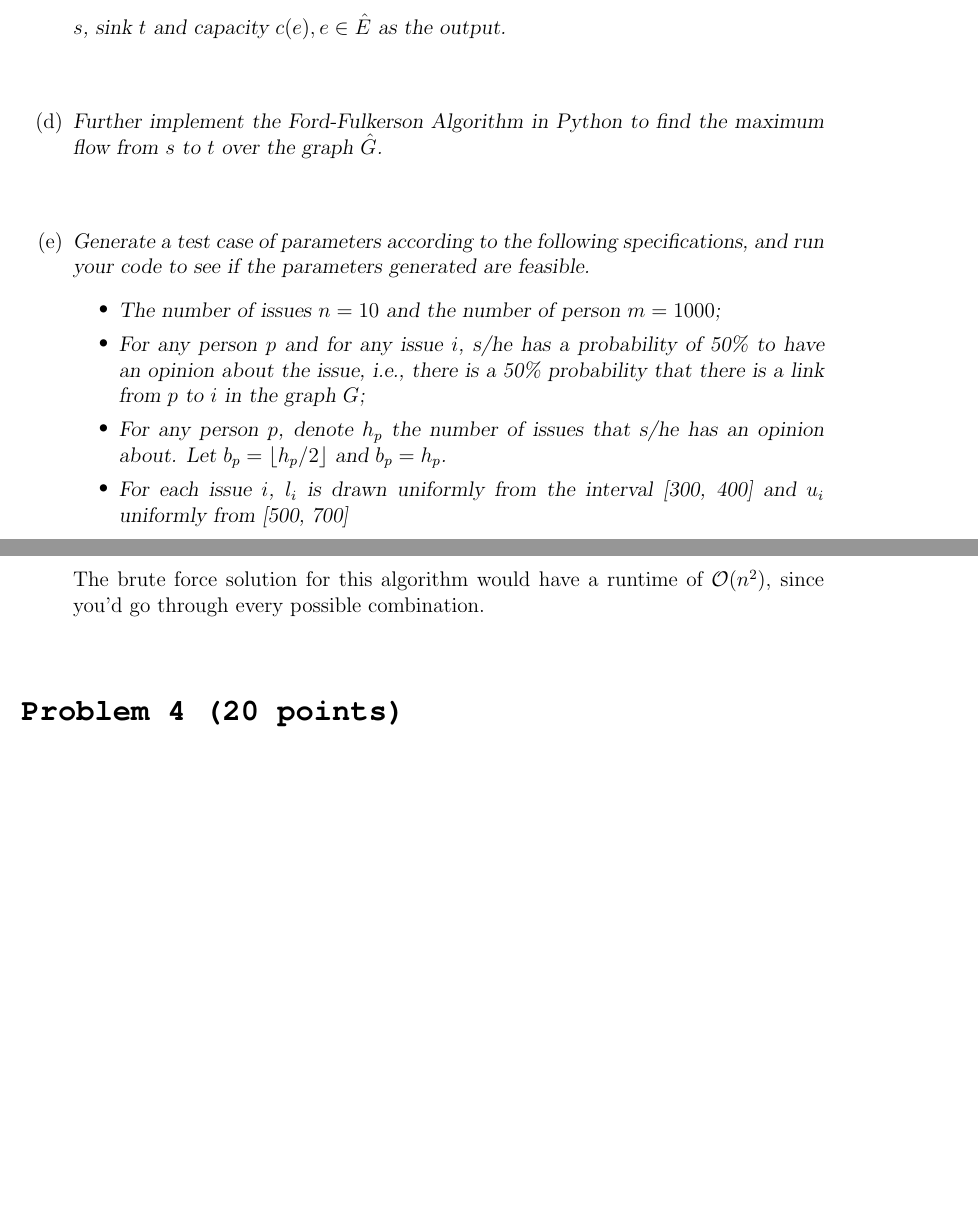
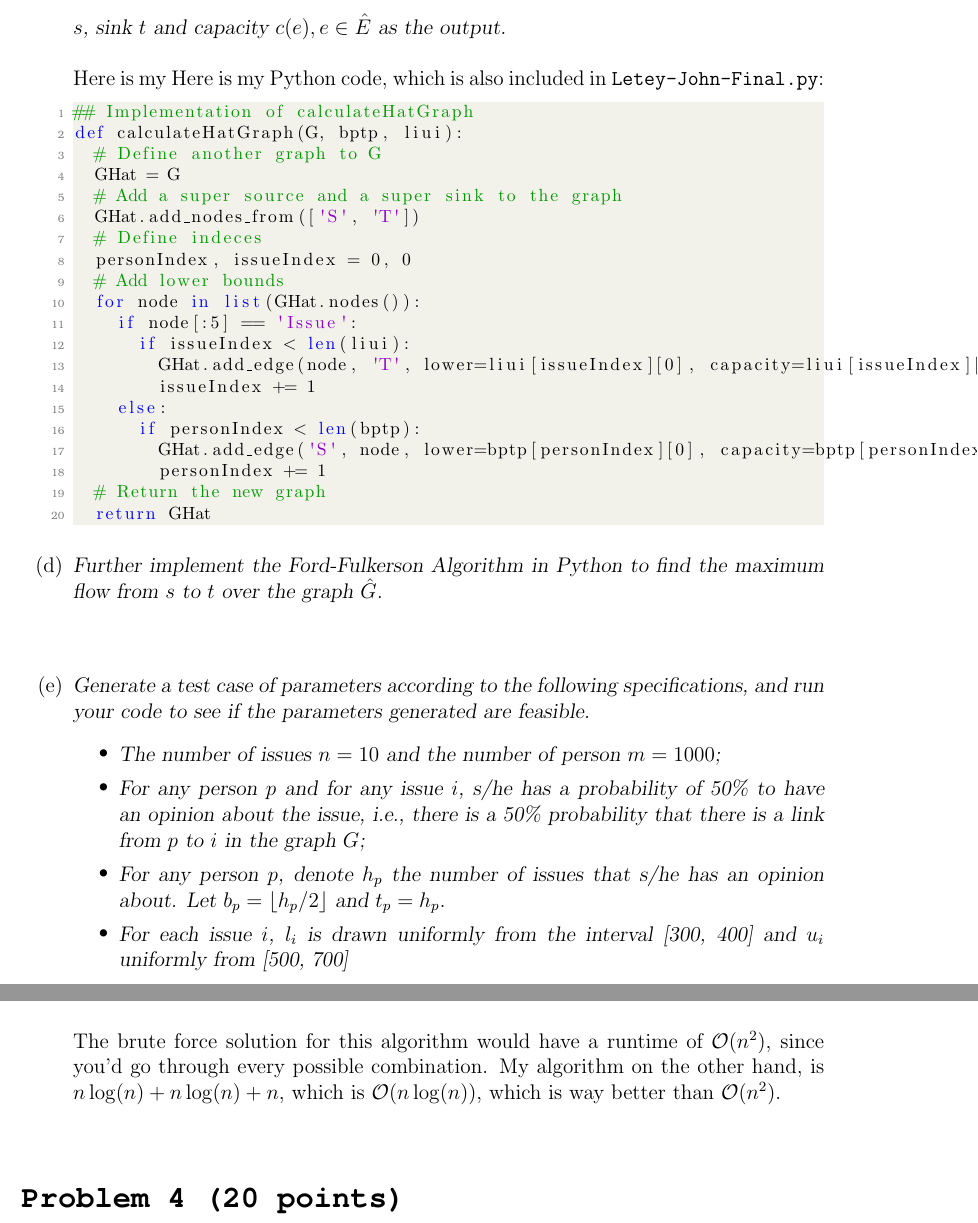
Before and after one commit to jletey/Letey_CSCI3104_Final, a LaTeX document (Letey_John_Final.tex): two parts of pages 4 and 5 of 7, joined at a grey line, cut so that both start at the same text, the shorter picture padded with empty space. Compiled offline with pdfLaTeX.

Commit message:
Updated Letey_John_Final

```diff
--- a/Letey_John_Final.tex
+++ b/Letey_John_Final.tex
@@ -209,6 +209,29 @@ For the input \texttt{[79, 48, 100, 89, 52, 5, 61, 56, 71, 57, 4, 97, 72, 98, 4,
 \item[(b)]\textsl{Further formulate the problem as a maximum flow problem as in Problem 1 of homework set \#9. The resulting problem should be specified by certain graph $\hat{G} = \{\hat{V}, \hat{E}\}$ with source $s$, sink $t$ and capacity $c(e)$ for each edge $e \in \hat{E}$.}\\ \\
 % ----------------------------  PART 2C  -----------------------------------
 \item[(c)]\textsl{Implement $(a)-(b)$ in Python. Your code should take the graph $G$ and parameters $(l_i, u_i), i \in I$ and $(b_p, t_p), p \in P$ as the input, and produce the graph $\hat{G}$ with source $s$, sink $t$ and capacity $c(e), e \in \hat{E}$ as the output.}\\ \\
+Here is my Here is my Python code, which is also included in \texttt{Letey-John-Final.py}:
+\begin{lstlisting}[language=Python]
+## Implementation of calculateHatGraph
+def calculateHatGraph(G, bptp, liui):
+  # Define another graph to G
+  GHat = G
+  # Add a super source and a super sink to the graph
+  GHat.add_nodes_from(['S', 'T'])
+  # Define indeces
+  personIndex, issueIndex = 0, 0
+  # Add lower bounds
+  for node in list(GHat.nodes()):
+    if node[:5] == 'Issue':
+      if issueIndex < len(liui):
+        GHat.add_edge(node, 'T', lower=liui[issueIndex][0], capacity=liui[issueIndex][1])
+        issueIndex += 1
+    else:
+      if personIndex < len(bptp):
+        GHat.add_edge('S', node, lower=bptp[personIndex][0], capacity=bptp[personIndex][1])
+        personIndex += 1
+  # Return the new graph
+  return GHat
+\end{lstlisting}
 % ----------------------------  PART 2D  -----------------------------------
 \item[(d)]\textsl{Further implement the Ford-Fulkerson Algorithm in Python to find the maximum flow from $s$ to $t$ over the graph $\hat{G}$.}\\ \\
 % ----------------------------  PART 2E  -----------------------------------
@@ -216,7 +239,7 @@ For the input \texttt{[79, 48, 100, 89, 52, 5, 61, 56, 71, 57, 4, 97, 72, 98, 4,
 \begin{itemize}
   \item \textsl{The number of issues $n = 10$ and the number of person $m = 1000$;}
   \item \textsl{For any person $p$ and for any issue $i$, s/he has a probability of 50\% to have an opinion about the issue, i.e., there is a 50\% probability that there is a link from $p$ to $i$ in the graph $G$;}
-  \item \textsl{For any person $p$, denote $h_p$ the number of issues that s/he has an opinion about. Let $b_p = \floor{h_p/2}$ and $b_p = h_p$.}
+  \item \textsl{For any person $p$, denote $h_p$ the number of issues that s/he has an opinion about. Let $b_p = \floor{h_p/2}$ and $t_p = h_p$.}
   \item \textsl{For each issue $i$, $l_i$ is drawn uniformly from the interval [300, 400] and $u_i$ uniformly from [500, 700]}
 \end{itemize}
 \end{enumerate}
@@ -239,7 +264,7 @@ findOptimalSolution(spears, soldiers) {
 \end{lstlisting}
 % ----------------------------  PART 3B  -----------------------------------
 \item[(b)]\textsl{Compare the runtime complexity of your algorithm with the complexity of a brute force solution.}\\ \\
-The brute force solution for this algorithm would have a runtime of $\mathcal{O}(n^2)$, since you'd go through every possible combination.
+The brute force solution for this algorithm would have a runtime of $\mathcal{O}(n^2)$, since you'd go through every possible combination. My algorithm on the other hand, is $n\log(n) + n\log(n) + n$, which is $\mathcal{O}(n\log(n))$, which is way better than $\mathcal{O}(n^2)$.
 \end{enumerate}
 % ====================================
 
```
Also changed, not shown: Letey_John_Final.pdf, Letey_John_Final.tex (6 more changed lines), 1 other file.
